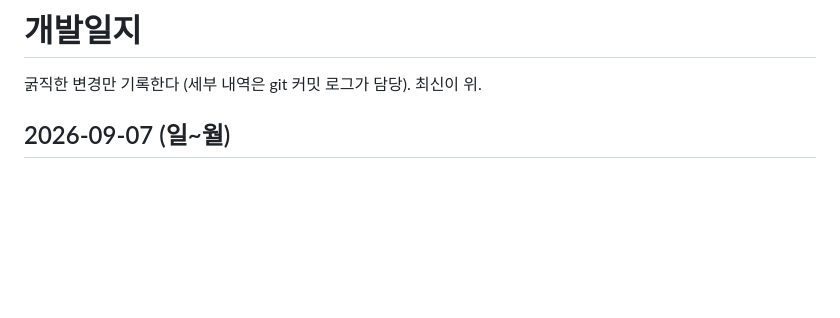
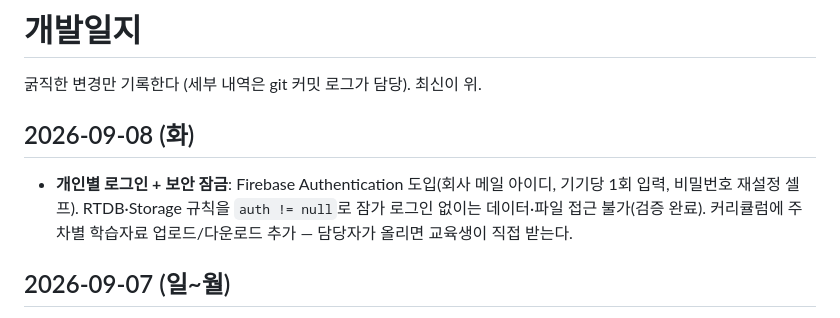
Before and after one commit to JMKIMMMM90/Elio-training-dashboard, a Markdown page: docs/개발일지.md, the part around the change. Rendered like a GitHub page; blank space fills up the shorter version.

Commit message:
보안 잠금 완료(auth != null) 기록 + 개발일지
Co-Authored-By: Claude Fable 5 <noreply@anthropic.com>

```diff
--- a/docs/개발일지.md
+++ b/docs/개발일지.md
@@ -1,6 +1,10 @@
 # 개발일지
 
 굵직한 변경만 기록한다 (세부 내역은 git 커밋 로그가 담당). 최신이 위.
+
+## 2026-09-08 (화)
+
+- **개인별 로그인 + 보안 잠금**: Firebase Authentication 도입(회사 메일 아이디, 기기당 1회 입력, 비밀번호 재설정 셀프). RTDB·Storage 규칙을 `auth != null`로 잠가 로그인 없이는 데이터·파일 접근 불가(검증 완료). 커리큘럼에 주차별 학습자료 업로드/다운로드 추가 — 담당자가 올리면 교육생이 직접 받는다.
 
 ## 2026-09-07 (일~월)
 
```
Also changed, not shown: CLAUDE.md (+6 -3 lines).
